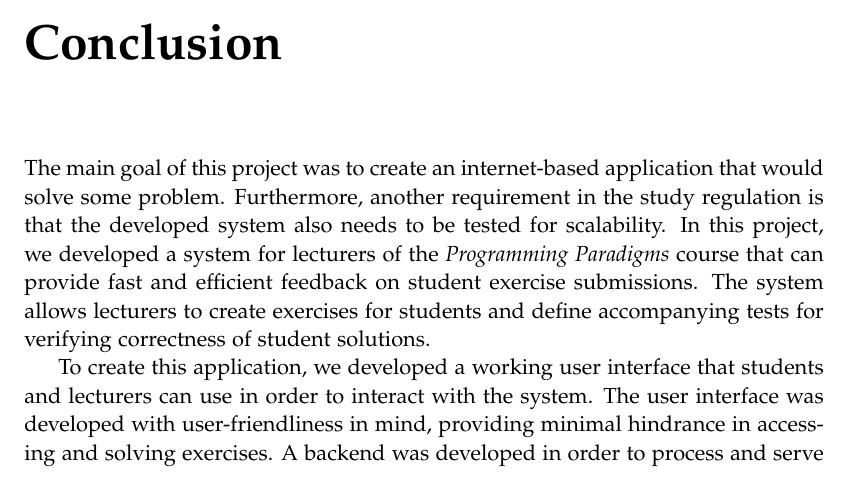
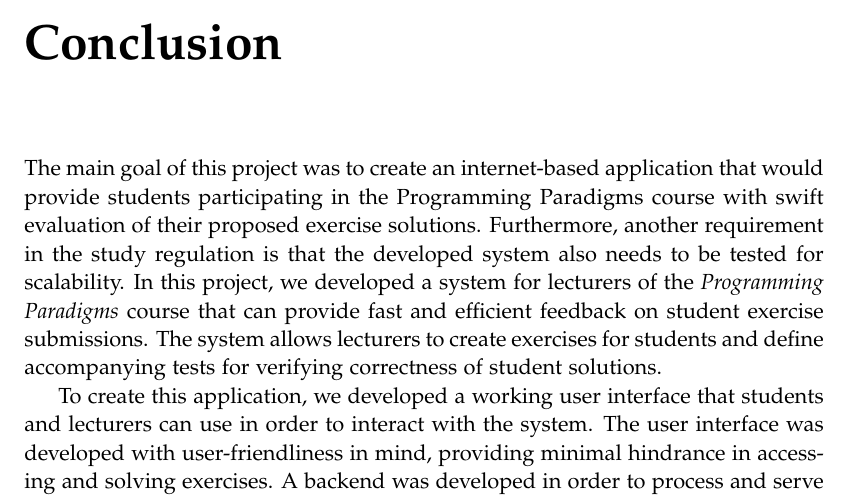
Before and after one commit to chhoumann/p7, a LaTeX thesis (report/master.tex, which reads report/sections/Conclusion/conclusion.tex): part of page 52 of 59, cut so that both start at the same text. Compiled offline with pdfLaTeX.

Commit message:
Update report/sections/Conclusion/conclusion.tex
Co-authored-by: Rasmus Hoeyer Hansen <32592615+TheRumle@users.noreply.github.com>

```diff
--- a/report/sections/Conclusion/conclusion.tex
+++ b/report/sections/Conclusion/conclusion.tex
@@ -1,4 +1,4 @@
-The main goal of this project was to create an internet-based application that would solve some problem.
+The main goal of this project was to create an internet-based application that would provide students participating in the Programming Paradigms course with swift evaluation of their proposed exercise solutions.
 Furthermore, another requirement in the study regulation is that the developed system also needs to be tested for scalability.
 In this project, we developed a system for lecturers of the \textit{Programming Paradigms} course that can provide fast and efficient feedback on student exercise submissions.
 The system allows lecturers to create exercises for students and define accompanying tests for verifying correctness of student solutions.
```
